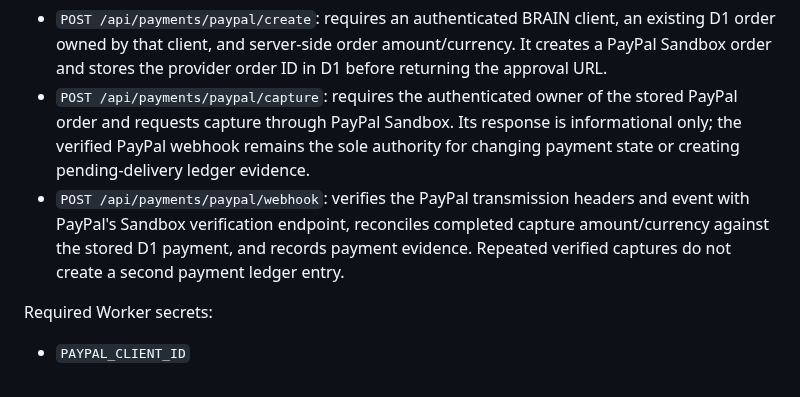
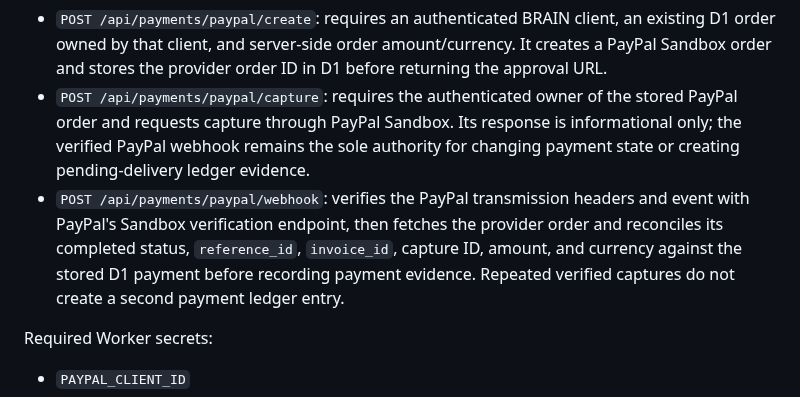
Before and after one commit to omarenserat1980/MySimpleProject, a Markdown page: cloudflare/brain-api/README.md, the part around the change. GitHub-like rendering.

Commit message:
Document provider-side PayPal capture reconciliation

```diff
--- a/cloudflare/brain-api/README.md
+++ b/cloudflare/brain-api/README.md
@@ -42,7 +42,7 @@ The Worker now exposes:
 
 - `POST /api/payments/paypal/create`: requires an authenticated BRAIN client, an existing D1 order owned by that client, and server-side order amount/currency. It creates a PayPal Sandbox order and stores the provider order ID in D1 before returning the approval URL.
 - `POST /api/payments/paypal/capture`: requires the authenticated owner of the stored PayPal order and requests capture through PayPal Sandbox. Its response is informational only; the verified PayPal webhook remains the sole authority for changing payment state or creating pending-delivery ledger evidence.
-- `POST /api/payments/paypal/webhook`: verifies the PayPal transmission headers and event with PayPal's Sandbox verification endpoint, reconciles completed capture amount/currency against the stored D1 payment, and records payment evidence. Repeated verified captures do not create a second payment ledger entry.
+- `POST /api/payments/paypal/webhook`: verifies the PayPal transmission headers and event with PayPal's Sandbox verification endpoint, then fetches the provider order and reconciles its completed status, `reference_id`, `invoice_id`, capture ID, amount, and currency against the stored D1 payment before recording payment evidence. Repeated verified captures do not create a second payment ledger entry.
 
 Required Worker secrets:
 
```
